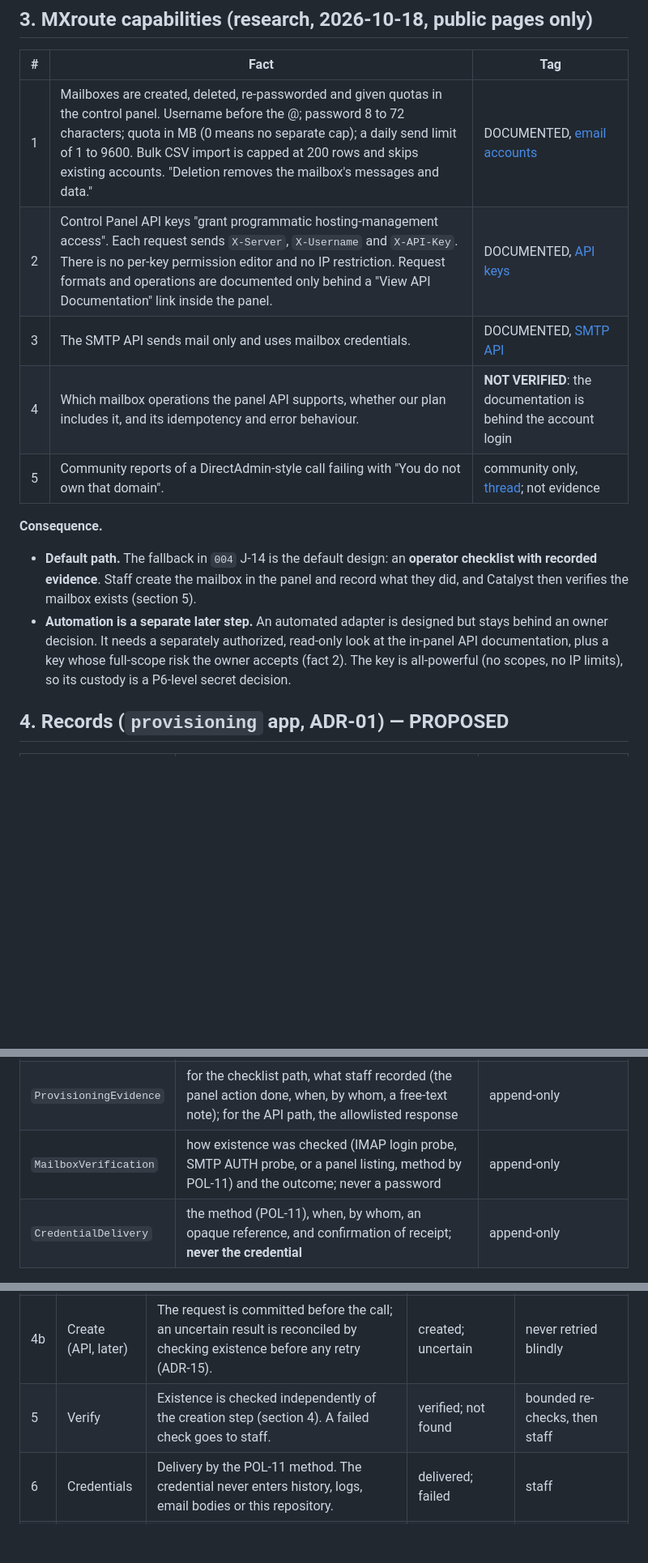
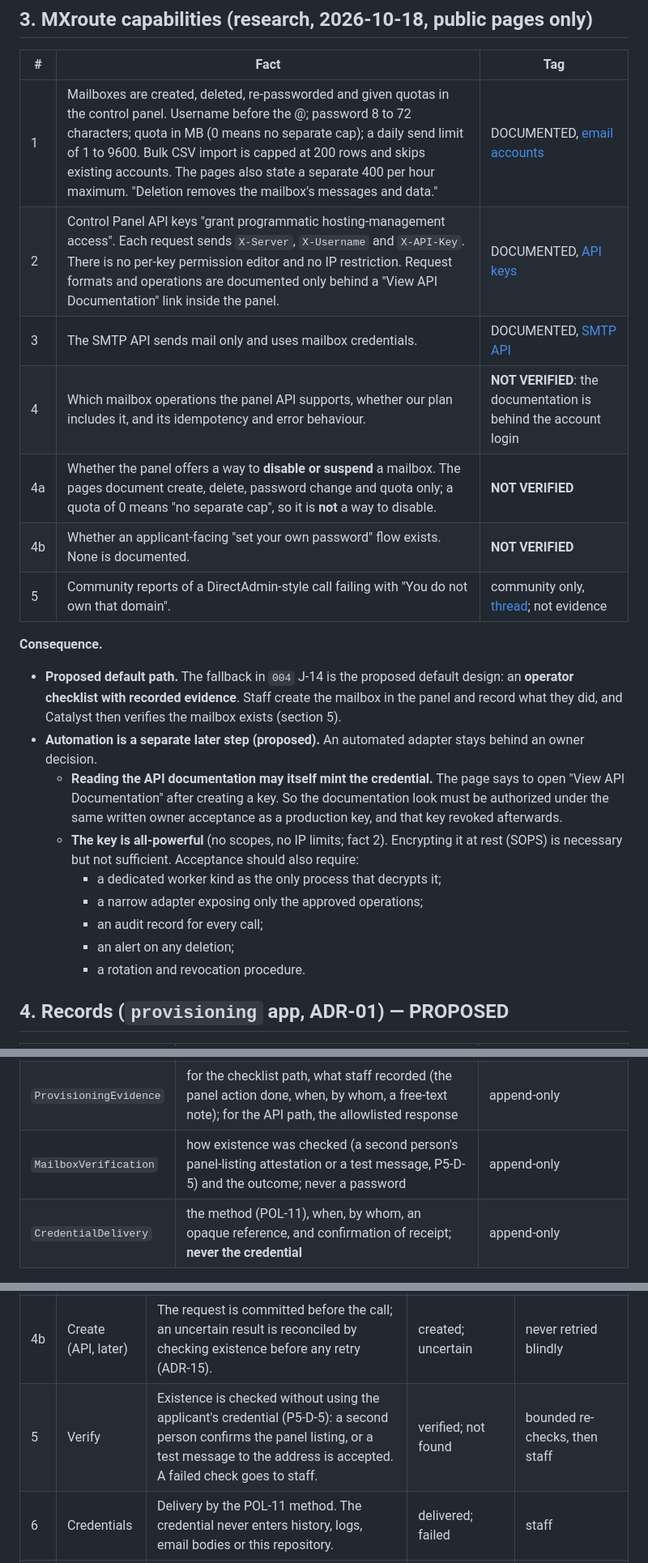
Before and after one commit to intent-solutions-io/catalyst-onboarding-v2, a Markdown page: 000-docs/023-AT-DSGN-p5-provisioning-specification.md, 3 parts joined by grey strips. Shown at 81% size. Drawn GitHub-style; blank space fills up the shorter version.

```diff
--- a/000-docs/023-AT-DSGN-p5-provisioning-specification.md
+++ b/000-docs/023-AT-DSGN-p5-provisioning-specification.md
@@ -49,21 +49,30 @@ the hand-off does not change the held action itself.
 
 | # | Fact | Tag |
 |---|---|---|
-| 1 | Mailboxes are created, deleted, re-passworded and given quotas in the control panel. Username before the @; password 8 to 72 characters; quota in MB (0 means no separate cap); a daily send limit of 1 to 9600. Bulk CSV import is capped at 200 rows and skips existing accounts. "Deletion removes the mailbox's messages and data." | DOCUMENTED, [email accounts](https://docs.mxroute.com/docs/email-accounts.html) |
+| 1 | Mailboxes are created, deleted, re-passworded and given quotas in the control panel. Username before the @; password 8 to 72 characters; quota in MB (0 means no separate cap); a daily send limit of 1 to 9600. Bulk CSV import is capped at 200 rows and skips existing accounts. The pages also state a separate 400 per hour maximum. "Deletion removes the mailbox's messages and data." | DOCUMENTED, [email accounts](https://docs.mxroute.com/docs/email-accounts.html) |
 | 2 | Control Panel API keys "grant programmatic hosting-management access". Each request sends `X-Server`, `X-Username` and `X-API-Key`. There is no per-key permission editor and no IP restriction. Request formats and operations are documented only behind a "View API Documentation" link inside the panel. | DOCUMENTED, [API keys](https://docs.mxroute.com/docs/panel/api-keys.html) |
 | 3 | The SMTP API sends mail only and uses mailbox credentials. | DOCUMENTED, [SMTP API](https://docs.mxroute.com/docs/api/smtp-api.html) |
 | 4 | Which mailbox operations the panel API supports, whether our plan includes it, and its idempotency and error behaviour. | **NOT VERIFIED**: the documentation is behind the account login |
+| 4a | Whether the panel offers a way to **disable or suspend** a mailbox. The pages document create, delete, password change and quota only; a quota of 0 means "no separate cap", so it is **not** a way to disable. | **NOT VERIFIED** |
+| 4b | Whether an applicant-facing "set your own password" flow exists. None is documented. | **NOT VERIFIED** |
 | 5 | Community reports of a DirectAdmin-style call failing with "You do not own that domain". | community only, [thread](https://community.mxroute.com/t/api-you-do-not-own-that-domain/1778); not evidence |
 
 **Consequence.**
 
-- **Default path.** The fallback in `004` J-14 is the default design: an **operator checklist with recorded
+- **Proposed default path.** The fallback in `004` J-14 is the proposed default design: an **operator checklist with recorded
   evidence**. Staff create the mailbox in the panel and record what they did, and Catalyst then verifies the
   mailbox exists (section 5).
-- **Automation is a separate later step.** An automated adapter is designed but stays behind an owner decision. It
-  needs a separately authorized, read-only look at the in-panel API documentation, plus a key whose full-scope
-  risk the owner accepts (fact 2). The key is all-powerful (no scopes, no IP limits), so its custody is a
-  P6-level secret decision.
+- **Automation is a separate later step (proposed).** An automated adapter stays behind an owner decision.
+  - **Reading the API documentation may itself mint the credential.** The page says to open "View API
+    Documentation" after creating a key. So the documentation look must be authorized under the same written owner
+    acceptance as a production key, and that key revoked afterwards.
+  - **The key is all-powerful** (no scopes, no IP limits; fact 2). Encrypting it at rest (SOPS) is necessary but not
+    sufficient. Acceptance should also require:
+    - a dedicated worker kind as the only process that decrypts it;
+    - a narrow adapter exposing only the approved operations;
+    - an audit record for every call;
+    - an alert on any deletion;
+    - a rotation and revocation procedure.
 
 ## 4. Records (`provisioning` app, ADR-01) — PROPOSED
 
@@ -71,7 +80,7 @@ the hand-off does not change the held action itself.
 |---|---|---|
 | `ProvisioningRequest` | the application; the proposed address (local part and domain); how it is provisioned (`operator_checklist` or `api`); the prerequisite digest it was released under; a status; who approved it | approval columns set once; identity insert-only; one live request per application |
 | `ProvisioningEvidence` | for the checklist path, what staff recorded (the panel action done, when, by whom, a free-text note); for the API path, the allowlisted response | append-only |
-| `MailboxVerification` | how existence was checked (IMAP login probe, SMTP AUTH probe, or a panel listing, method by POL-11) and the outcome; never a password | append-only |
+| `MailboxVerification` | how existence was checked (a second person's panel-listing attestation or a test message, P5-D-5) and the outcome; never a password | append-only |
 | `CredentialDelivery` | the method (POL-11), when, by whom, an opaque reference, and confirmation of receipt; **never the credential** | append-only |
 
 ## 5. The P5 journey — PROPOSED
@@ -83,7 +92,7 @@ the hand-off does not change the held action itself.
 | 3 | Approve | A named decision-maker approves the exact address (POL-11 authority), confirmed against the digest of what they were shown. | approved | — |
 | 4a | Create (checklist) | A staff task with the checklist: create the mailbox in the panel with the approved address, quota and send limit, then record the evidence. | recorded | an unrecorded task stays visible with its owner |
 | 4b | Create (API, later) | The request is committed before the call; an uncertain result is reconciled by checking existence before any retry (ADR-15). | created; uncertain | never retried blindly |
-| 5 | Verify | Existence is checked independently of the creation step (section 4). A failed check goes to staff. | verified; not found | bounded re-checks, then staff |
+| 5 | Verify | Existence is checked without using the applicant's credential (P5-D-5): a second person confirms the panel listing, or a test message to the address is accepted. A failed check goes to staff. | verified; not found | bounded re-checks, then staff |
 | 6 | Credentials | Delivery by the POL-11 method. The credential never enters history, logs, email bodies or this repository. | delivered; failed | staff |
 | 7 | Activate | One transaction: the stage moves `agreements_complete → active`, the welcome message is sent through P2 (an approved template, delivery checks), and remaining actions close. | active | a welcome bounce opens a staff item; the stage stays `active` |
 
```
Also changed, not shown: other parts of 000-docs/023-AT-DSGN-p5-provisioning-specification.md (+10 -5 lines), 000-docs/024-PP-PLAN-p6-readiness-and-pl-cutover-plan.md (+2 -2 lines).
